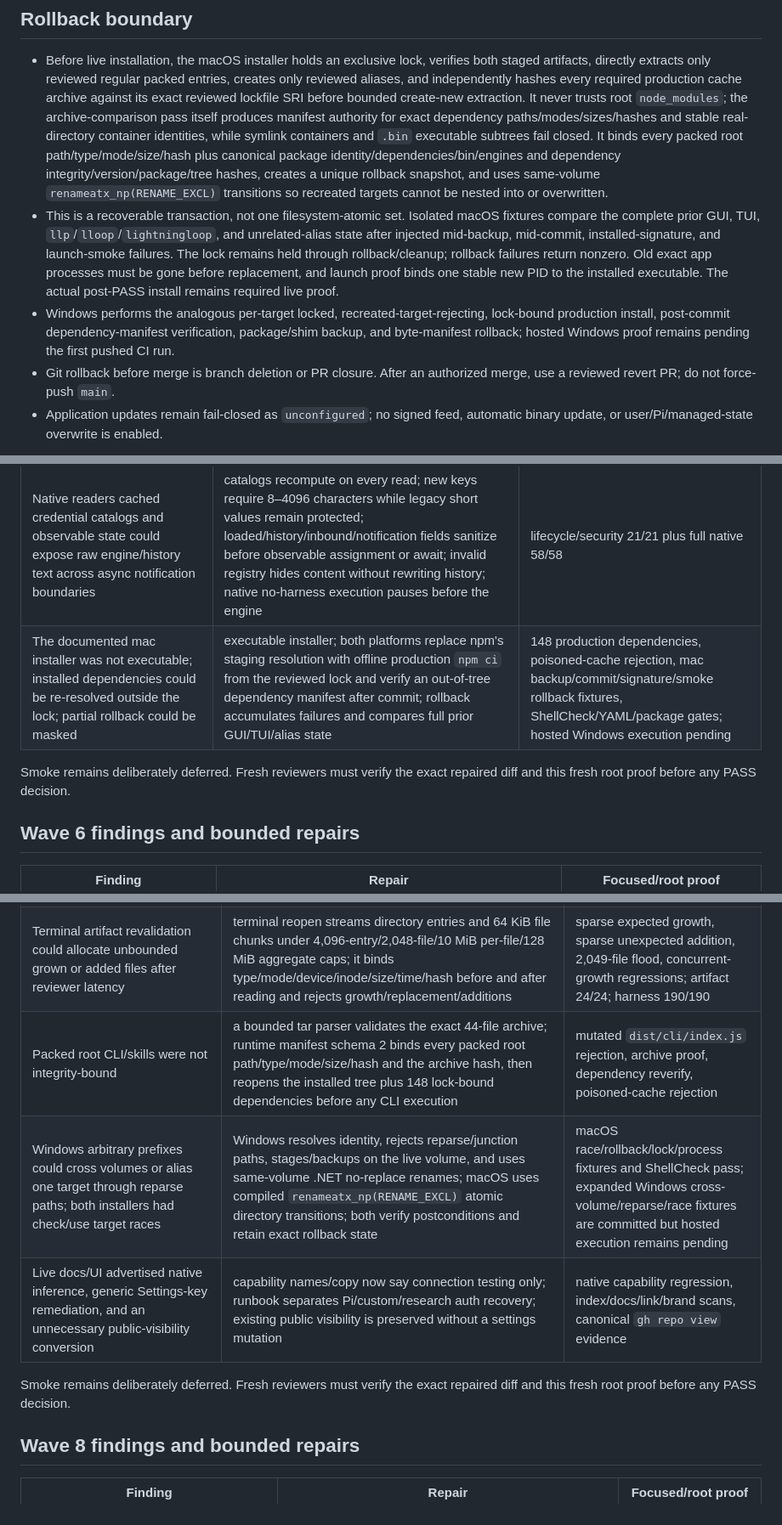
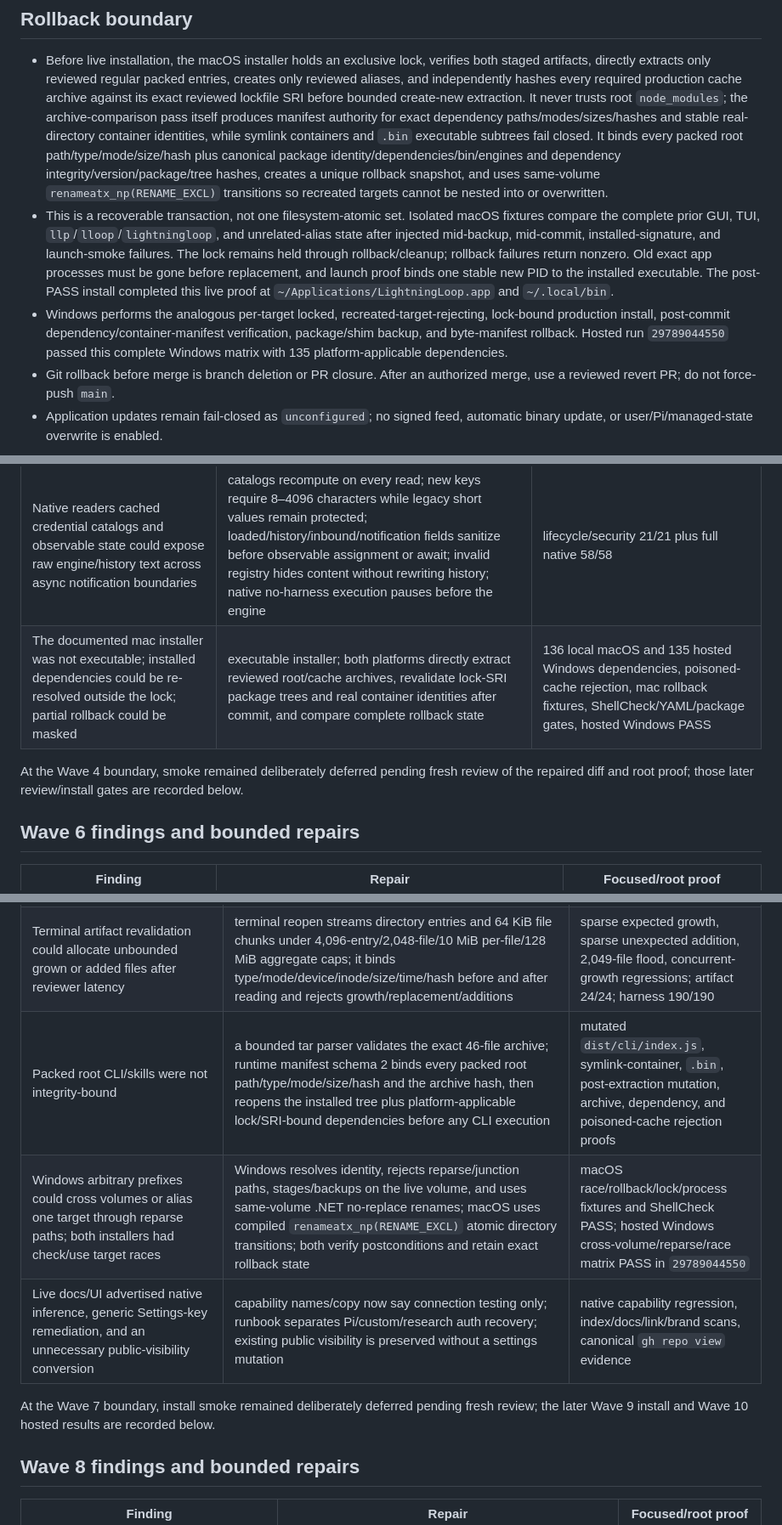
Before and after one commit to barnlabs/LightningLoop, a Markdown page: docs/REVIEW_PACKET_2026-07-20.md, 3 parts joined by grey strips. Shown at 85% size. Drawn GitHub-style.

```diff
--- a/docs/REVIEW_PACKET_2026-07-20.md
+++ b/docs/REVIEW_PACKET_2026-07-20.md
@@ -102,8 +102,8 @@ Root review also rejected two repair drafts before integration: a writable artif
 ## Rollback boundary
 
 - Before live installation, the macOS installer holds an exclusive lock, verifies both staged artifacts, directly extracts only reviewed regular packed entries, creates only reviewed aliases, and independently hashes every required production cache archive against its exact reviewed lockfile SRI before bounded create-new extraction. It never trusts root `node_modules`; the archive-comparison pass itself produces manifest authority for exact dependency paths/modes/sizes/hashes and stable real-directory container identities, while symlink containers and `.bin` executable subtrees fail closed. It binds every packed root path/type/mode/size/hash plus canonical package identity/dependencies/bin/engines and dependency integrity/version/package/tree hashes, creates a unique rollback snapshot, and uses same-volume `renameatx_np(RENAME_EXCL)` transitions so recreated targets cannot be nested into or overwritten.
-- This is a recoverable transaction, not one filesystem-atomic set. Isolated macOS fixtures compare the complete prior GUI, TUI, `llp`/`lloop`/`lightningloop`, and unrelated-alias state after injected mid-backup, mid-commit, installed-signature, and launch-smoke failures. The lock remains held through rollback/cleanup; rollback failures return nonzero. Old exact app processes must be gone before replacement, and launch proof binds one stable new PID to the installed executable. The actual post-PASS install remains required live proof.
-- Windows performs the analogous per-target locked, recreated-target-rejecting, lock-bound production install, post-commit dependency-manifest verification, package/shim backup, and byte-manifest rollback; hosted Windows proof remains pending the first pushed CI run.
+- This is a recoverable transaction, not one filesystem-atomic set. Isolated macOS fixtures compare the complete prior GUI, TUI, `llp`/`lloop`/`lightningloop`, and unrelated-alias state after injected mid-backup, mid-commit, installed-signature, and launch-smoke failures. The lock remains held through rollback/cleanup; rollback failures return nonzero. Old exact app processes must be gone before replacement, and launch proof binds one stable new PID to the installed executable. The post-PASS install completed this live proof at `~/Applications/LightningLoop.app` and `~/.local/bin`.
+- Windows performs the analogous per-target locked, recreated-target-rejecting, lock-bound production install, post-commit dependency/container-manifest verification, package/shim backup, and byte-manifest rollback. Hosted run `29789044550` passed this complete Windows matrix with 135 platform-applicable dependencies.
 - Git rollback before merge is branch deletion or PR closure. After an authorized merge, use a reviewed revert PR; do not force-push `main`.
 - Application updates remain fail-closed as `unconfigured`; no signed feed, automatic binary update, or user/Pi/managed-state overwrite is enabled.
 
@@ -145,9 +145,9 @@ GitHub source installation can be exercised after fresh Wave 9 PASS; hosted CI m
 | Verifier descendants could mutate artifacts after the transient audit | each command runs in a dedicated process group with bounded numeric ancestry tracking and exact macOS dedicated-workspace cwd attribution; residual descendants are terminated and reject proof; exact root/path/type/mode/bytes/hash manifest is reopened after reviewer latency immediately before a terminal decision | delayed rewrite/chmod/type/grandchild and unrelated-process regressions; sandbox/artifact 24/24; engine integration mutation test |
 | Planner-selected narrow predicates and contradictory source prose could falsely satisfy an unrelated objective | planner/reviewer prose no longer supplies objective sufficiency; artifact and general semantic work pauses for owner acceptance; automatic source Gold is limited to one fixed harness-parsed factual grammar whose entire opened body must match the ordered contract, so extra negation/Atlantis/unrelated content fails | syntax-downgrade, owner-impersonation, contradiction, and exact-grammar regressions; graph/engine 41/41 |
 | Native readers cached credential catalogs and observable state could expose raw engine/history text across async notification boundaries | catalogs recompute on every read; new keys require 8–4096 characters while legacy short values remain protected; loaded/history/inbound/notification fields sanitize before observable assignment or await; invalid registry hides content without rewriting history; native no-harness execution pauses before the engine | lifecycle/security 21/21 plus full native 58/58 |
-| The documented mac installer was not executable; installed dependencies could be re-resolved outside the lock; partial rollback could be masked | executable installer; both platforms replace npm's staging resolution with offline production `npm ci` from the reviewed lock and verify an out-of-tree dependency manifest after commit; rollback accumulates failures and compares full prior GUI/TUI/alias state | 148 production dependencies, poisoned-cache rejection, mac backup/commit/signature/smoke rollback fixtures, ShellCheck/YAML/package gates; hosted Windows execution pending |
+| The documented mac installer was not executable; installed dependencies could be re-resolved outside the lock; partial rollback could be masked | executable installer; both platforms directly extract reviewed root/cache archives, revalidate lock-SRI package trees and real container identities after commit, and compare complete rollback state | 136 local macOS and 135 hosted Windows dependencies, poisoned-cache rejection, mac rollback fixtures, ShellCheck/YAML/package gates, hosted Windows PASS |
 
-Smoke remains deliberately deferred. Fresh reviewers must verify the exact repaired diff and this fresh root proof before any PASS decision.
+At the Wave 4 boundary, smoke remained deliberately deferred pending fresh review of the repaired diff and root proof; those later review/install gates are recorded below.
 
 ## Wave 6 findings and bounded repairs
 
@@ -171,11 +171,11 @@ Smoke remains deliberately deferred. Fresh reviewers must verify the exact repai
 | Percent-encoded configured credentials crossed semantic goal/answer/prompt/session boundaries | every semantic string and object key is inspected raw and through 16 bounded percent-decode rounds; malformed or over-depth encoding fails closed; selected/unselected/runtime/historical values and secret shapes are rejected before observation/model/network/persistence | central, extension, adapter, provider-reflection, RPC goal/answer/restoration regressions; harness 190/190 |
 | The underlying native engine still made provider/research calls even though AppModel hid it | native `LoopEngine` is a zero-call compatibility boundary; clarification fails before dependencies and execution returns paused/non-complete without agent, research, event, memory, or evolution calls; custom native access is named and limited to Settings connection testing | zero-call focused suite; full native 54/54 |
 | Terminal artifact revalidation could allocate unbounded grown or added files after reviewer latency | terminal reopen streams directory entries and 64 KiB file chunks under 4,096-entry/2,048-file/10 MiB per-file/128 MiB aggregate caps; it binds type/mode/device/inode/size/time/hash before and after reading and rejects growth/replacement/additions | sparse expected growth, sparse unexpected addition, 2,049-file flood, concurrent-growth regressions; artifact 24/24; harness 190/190 |
-| Packed root CLI/skills were not integrity-bound | a bounded tar parser validates the exact 44-file archive; runtime manifest schema 2 binds every packed root path/type/mode/size/hash and the archive hash, then reopens the installed tree plus 148 lock-bound dependencies before any CLI execution | mutated `dist/cli/index.js` rejection, archive proof, dependency reverify, poisoned-cache rejection |
-| Windows arbitrary prefixes could cross volumes or alias one target through reparse paths; both installers had check/use target races | Windows resolves identity, rejects reparse/junction paths, stages/backups on the live volume, and uses same-volume .NET no-replace renames; macOS uses compiled `renameatx_np(RENAME_EXCL)` atomic directory transitions; both verify postconditions and retain exact rollback state | macOS race/rollback/lock/process fixtures and ShellCheck pass; expanded Windows cross-volume/reparse/race fixtures are committed but hosted execution remains pending |
+| Packed root CLI/skills were not integrity-bound | a bounded tar parser validates the exact 46-file archive; runtime manifest schema 2 binds every packed root path/type/mode/size/hash and the archive hash, then reopens the installed tree plus platform-applicable lock/SRI-bound dependencies before any CLI execution | mutated `dist/cli/index.js`, symlink-container, `.bin`, post-extraction mutation, archive, dependency, and poisoned-cache rejection proofs |
+| Windows arbitrary prefixes could cross volumes or alias one target through reparse paths; both installers had check/use target races | Windows resolves identity, rejects reparse/junction paths, stages/backups on the live volume, and uses same-volume .NET no-replace renames; macOS uses compiled `renameatx_np(RENAME_EXCL)` atomic directory transitions; both verify postconditions and retain exact rollback state | macOS race/rollback/lock/process fixtures and ShellCheck PASS; hosted Windows cross-volume/reparse/race matrix PASS in `29789044550` |
 | Live docs/UI advertised native inference, generic Settings-key remediation, and an unnecessary public-visibility conversion | capability names/copy now say connection testing only; runbook separates Pi/custom/research auth recovery; existing public visibility is preserved without a settings mutation | native capability regression, index/docs/link/brand scans, canonical `gh repo view` evidence |
 
-Smoke remains deliberately deferred. Fresh reviewers must verify the exact repaired diff and this fresh root proof before any PASS decision.
+At the Wave 7 boundary, install smoke remained deliberately deferred pending fresh review; the later Wave 9 install and Wave 10 hosted results are recorded below.
 
 ## Wave 8 findings and bounded repairs
 
```
Also changed, not shown: other parts of docs/REVIEW_PACKET_2026-07-20.md (+14 -14 lines), PRODUCTION_READINESS_CHECKLIST.md (+2 -2 lines), README.md (+1 -1 lines).
